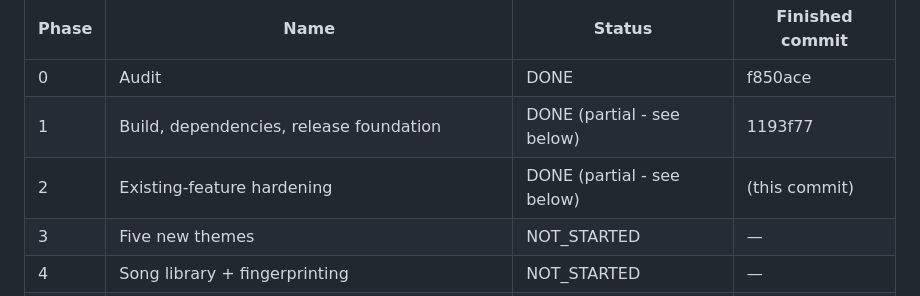
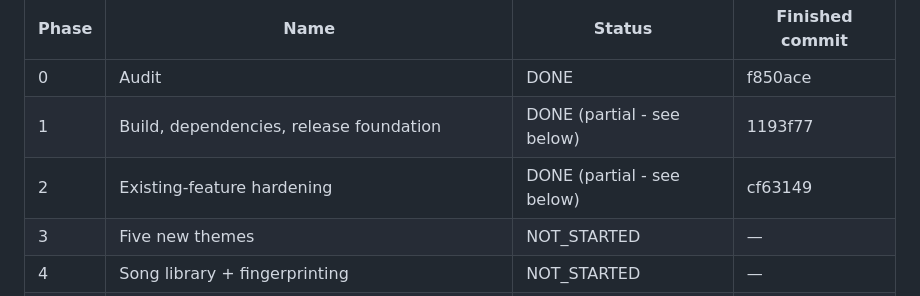
Before and after one commit to bedanzivot91-dev/force-delete-studio, a Markdown page: docs/PHASE_STATUS.md, the part around the change. Rendered like a GitHub page.

Commit message:
Record Phase 2 commit hash in PHASE_STATUS.md
Co-Authored-By: Claude Sonnet 5 <noreply@anthropic.com>

```diff
--- a/docs/PHASE_STATUS.md
+++ b/docs/PHASE_STATUS.md
@@ -8,7 +8,7 @@ giant prompt again.
 |---|---|---|---|
 | 0 | Audit | DONE | f850ace |
 | 1 | Build, dependencies, release foundation | DONE (partial - see below) | 1193f77 |
-| 2 | Existing-feature hardening | DONE (partial - see below) | (this commit) |
+| 2 | Existing-feature hardening | DONE (partial - see below) | cf63149 |
 | 3 | Five new themes | NOT_STARTED | — |
 | 4 | Song library + fingerprinting | NOT_STARTED | — |
 | 5 | AI pipeline (worker, faster-whisper, Demucs, WhisperX) | NOT_STARTED | — |
```
